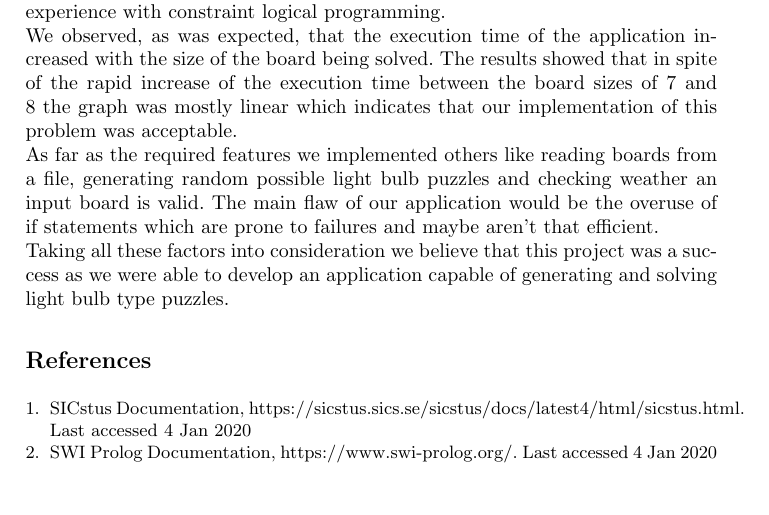
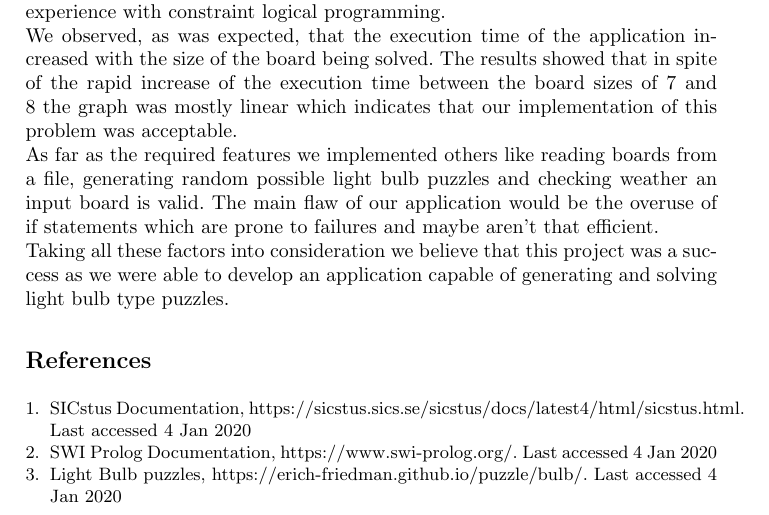
Before and after one commit to joaoalc/PROG-PROJ-publico, a LaTeX paper (proj2/docs/report.tex): part of page 7 of 7, cut so that both start at the same text. Compiled offline with pdfLaTeX.

Commit message:
added another reference to report

```diff
--- a/proj2/docs/report.tex
+++ b/proj2/docs/report.tex
@@ -187,5 +187,7 @@ Jan 2020
 \bibitem{ref_url2}
 SWI Prolog Documentation, \url{https://www.swi-prolog.org/}. Last accessed 4
 Jan 2020
+\bibitem{ref_url3}
+Light Bulb puzzles, \url{https://erich-friedman.github.io/puzzle/bulb/}. Last accessed 4 Jan 2020
 \end{thebibliography}
 \end{document}
```
Also changed, not shown: proj2/docs/report.pdf.
